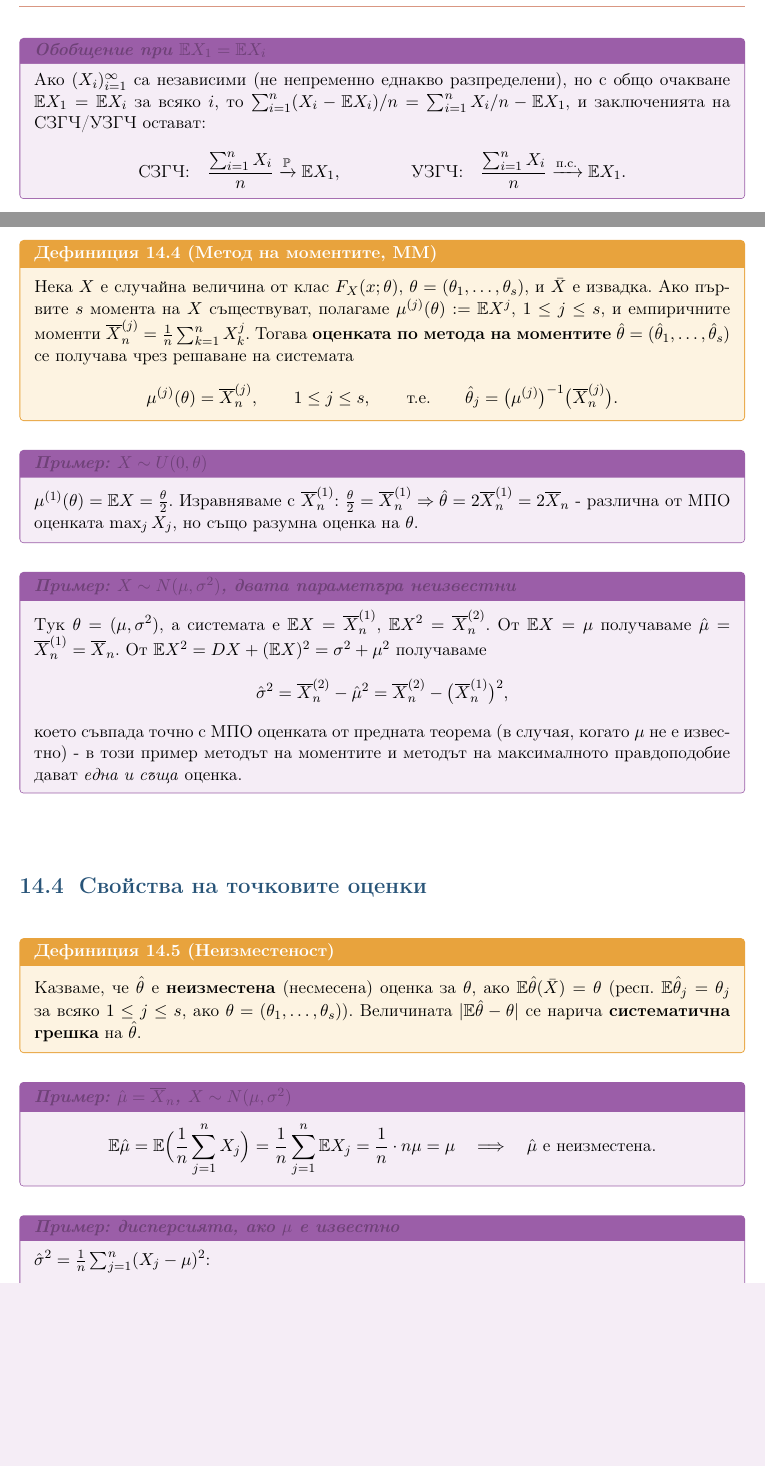
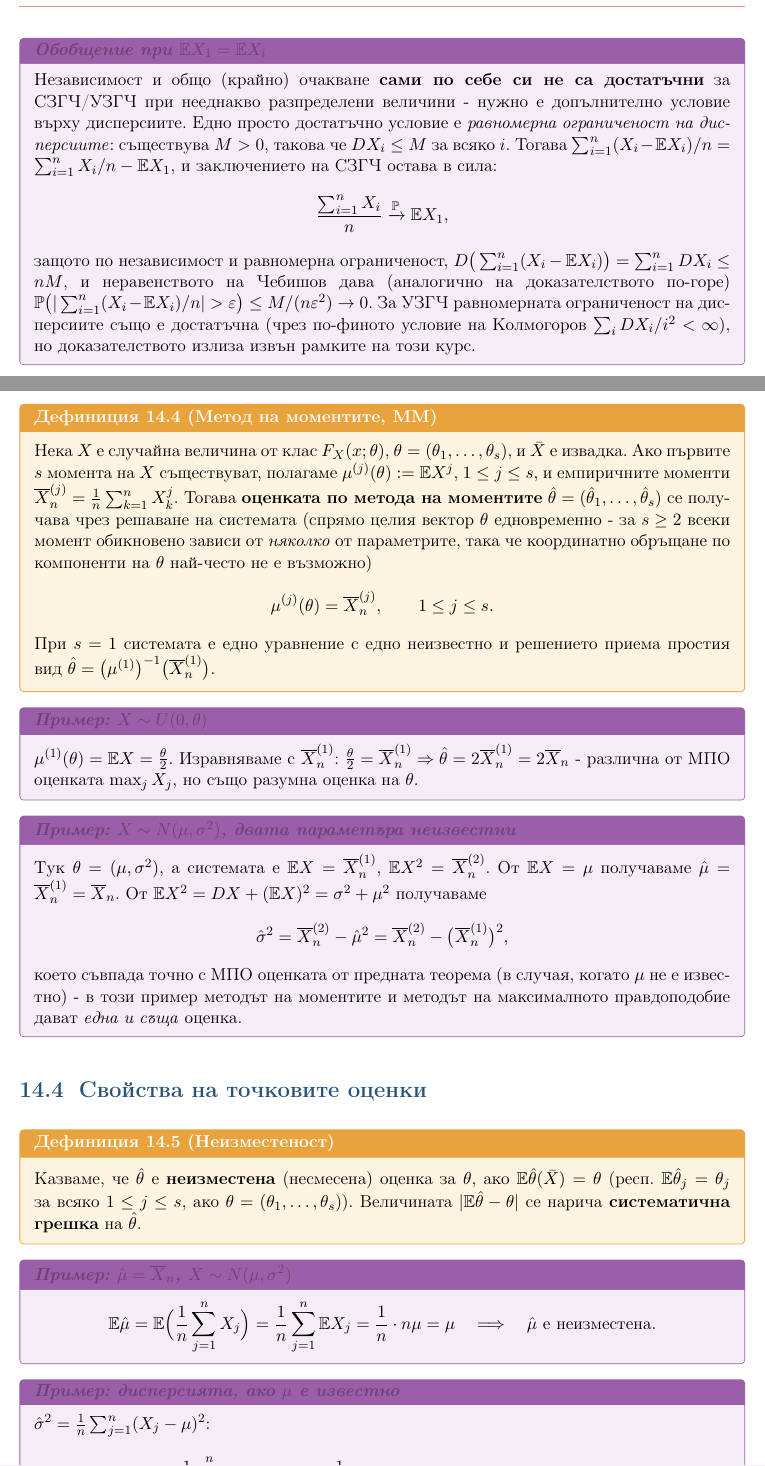
Before and after one commit to Zapryanovx/statistics-and-emperical-methods, a LaTeX book (main.tex, which reads chapters/ch12.tex, chapters/ch13.tex, chapters/ch14.tex): two parts of pages 78 and 88 of 100 before the commit and two parts of pages 78 and 88 of 101 after it, joined at a grey line, cut so that both start at the same text, the shorter picture padded with empty space. Compiled offline with pdfLaTeX.

Commit message:
fix missing hypotheses and wrong generalizations in several lectures

```diff
--- a/chapters/ch12.tex
+++ b/chapters/ch12.tex
@@ -280,13 +280,22 @@ $\mathbb P(C_r) = \lim_n\mathbb P(B_{n,r}) = 0$ за всяко $r\ge1$, и по
 \end{proofbox}
 
 \begin{rembox}[Обобщение при \texorpdfstring{$\mathbb EX_1=\mathbb EX_i$}{EX1=EXi}]
-Ако $(X_i)_{i=1}^{\infty}$ са независими (не непременно еднакво
-разпределени), но с общо очакване $\mathbb EX_1=\mathbb EX_i$ за
-всяко $i$, то $\sum_{i=1}^n(X_i-\mathbb EX_i)/n = \sum_{i=1}^n X_i/n
-- \mathbb EX_1$, и заключенията на СЗГЧ/УЗГЧ остават:
+Независимост и общо (крайно) очакване \textbf{сами по себе си не са
+достатъчни} за СЗГЧ/УЗГЧ при неeднакво разпределени величини -
+нужно е допълнително условие върху дисперсиите. Едно просто
+достатъчно условие е \emph{равномерна ограниченост на дисперсиите}:
+съществува $M>0$, такова че $DX_i\le M$ за всяко $i$. Тогава
+$\sum_{i=1}^n(X_i-\mathbb EX_i)/n = \sum_{i=1}^n X_i/n-\mathbb EX_1$,
+и заключението на СЗГЧ остава в сила:
 \[
-  \text{СЗГЧ:}\quad \frac{\sum_{i=1}^n X_i}{n}\xrightarrow{\mathbb P}\mathbb EX_1,
-  \qquad\qquad
-  \text{УЗГЧ:}\quad \frac{\sum_{i=1}^n X_i}{n}\xrightarrow{\text{п.с.}}\mathbb EX_1.
+  \frac{\sum_{i=1}^n X_i}{n}\xrightarrow{\mathbb P}\mathbb EX_1,
 \]
+защото по независимост и равномерна ограниченост,
+$D\big(\sum_{i=1}^n(X_i-\mathbb EX_i)\big)=\sum_{i=1}^nDX_i\le nM$, и
+неравенството на Чебишов дава (аналогично на доказателството по-горе)
+$\mathbb P\big(|\sum_{i=1}^n(X_i-\mathbb EX_i)/n|>\varepsilon\big)\le
+M/(n\varepsilon^2)\to0$. За УЗГЧ равномерната ограниченост на
+дисперсиите също е достатъчна (чрез по-финото условие на Колмогоров
+$\sum_i DX_i/i^2<\infty$), но доказателството излиза извън рамките на
+този курс.
 \end{rembox}
--- a/chapters/ch13.tex
+++ b/chapters/ch13.tex
@@ -115,0 +119 @@ $N(0,1)$, следователно е равен на $\sqrt{2\pi}$, което
+характеристичните функции обаче излизат извън рамките на този курс.
--- a/chapters/ch14.tex
+++ b/chapters/ch14.tex
@@ -147,12 +147,16 @@ $\overline X_n^{(j)} := \tfrac1n\sum_{k=1}^n X_k^j
 EX^j$, $1\le j\le s$, и емпиричните моменти $\overline
 X_n^{(j)}=\tfrac1n\sum_{k=1}^n X_k^j$. Тогава \textbf{оценката по
 метода на моментите} $\hat\theta=(\hat\theta_1,\dots,\hat\theta_s)$
-се получава чрез решаване на системата
+се получава чрез решаване на системата (спрямо целия вектор
+$\theta$ едновременно - за $s\ge2$ всеки момент обикновено зависи от
+\emph{няколко} от параметрите, така че координатно обръщане по
+компоненти на $\theta$ най-често не е възможно)
 \[
-  \mu^{(j)}(\theta) = \overline X_n^{(j)}, \qquad 1\le j\le s,
-  \qquad\text{т.е.}\qquad
-  \hat\theta_j = \big(\mu^{(j)}\big)^{-1}\big(\overline X_n^{(j)}\big).
+  \mu^{(j)}(\theta) = \overline X_n^{(j)}, \qquad 1\le j\le s.
 \]
+При $s=1$ системата е едно уравнение с едно неизвестно и решението
+приема простия вид $\hat\theta = \big(\mu^{(1)}\big)^{-1}\big(\overline
+X_n^{(1)}\big)$.
 \end{defbox}
 
 \begin{rembox}[Пример: \texorpdfstring{$X\sim U(0,\theta)$}{X~U(0,тета)}]
```
Also changed, not shown: chapters/ch03.tex (+4 -3 lines), chapters/ch04.tex (+2 -2 lines), chapters/ch07.tex (+4 -3 lines), chapters/ch08.tex (+3 -2 lines), chapters/ch09.tex (+5 -8 lines), chapters/ch16.tex (+3 -1 lines), chapters/ch13.tex (24 more changed lines).
